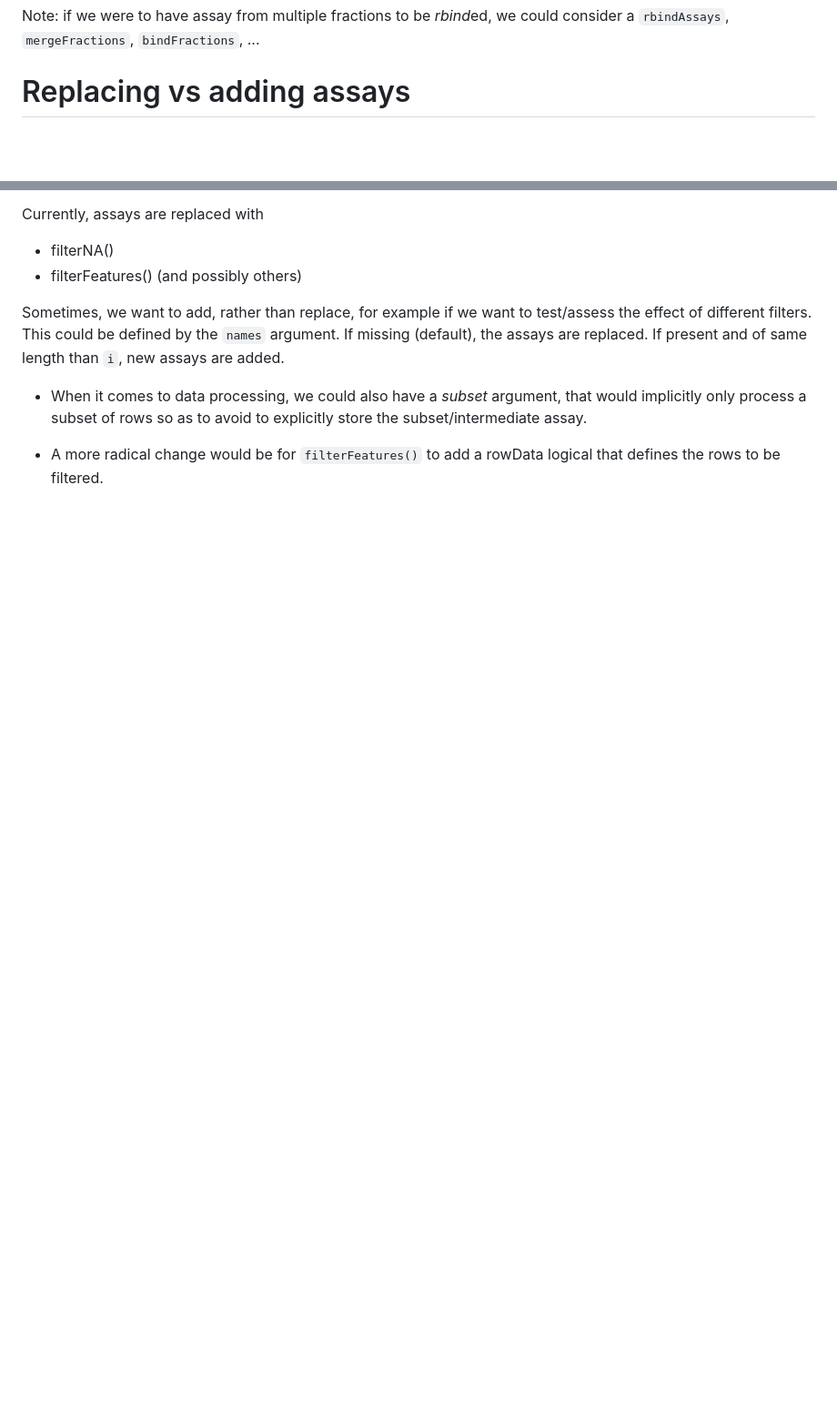
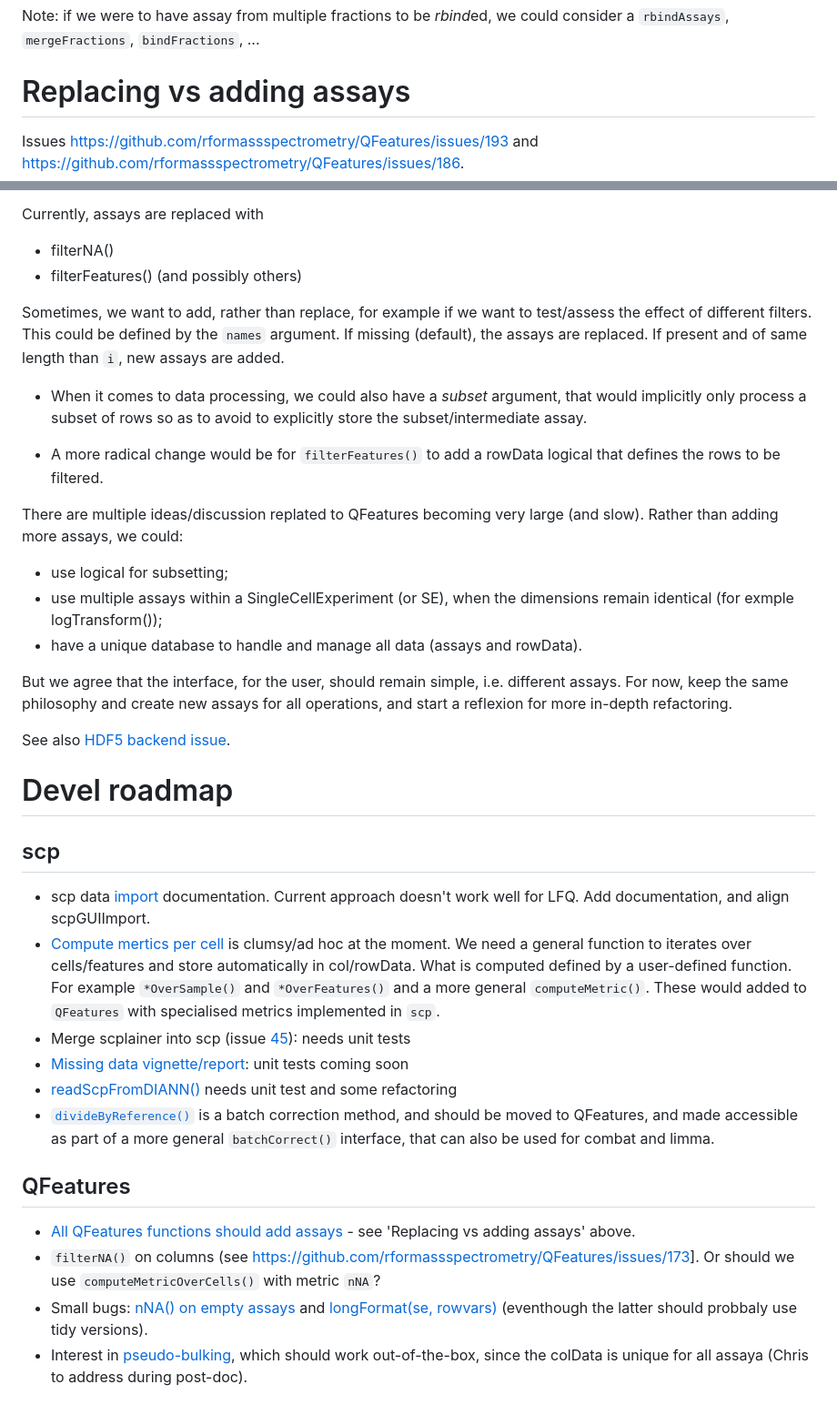
Before and after one commit to rformassspectrometry/QFeatures, a Markdown page: NOTES.md, 2 parts joined by grey strips. Shown at 91% size. Drawn GitHub-style; blank space fills up the shorter version.

Commit message:
dev road map

```diff
--- a/NOTES.md
+++ b/NOTES.md
@@ -233,6 +233,11 @@ Note: if we were to have assay from multiple fractions to be
 
 # Replacing vs adding assays
 
+Issues
+[https://github.com/rformassspectrometry/QFeatures/issues/193](193)
+and
+[https://github.com/rformassspectrometry/QFeatures/issues/186](186).
+
 Currently, assays are replaced with
 - filterNA()
 - filterFeatures()
@@ -250,3 +255,65 @@ added.
 
 - A more radical change would be for `filterFeatures()` to add a
   rowData logical that defines the rows to be filtered.
+
+There are multiple ideas/discussion replated to QFeatures becoming
+very large (and slow). Rather than adding more assays, we could:
+- use logical for subsetting;
+- use multiple assays within a SingleCellExperiment (or SE), when the
+  dimensions remain identical (for exmple logTransform());
+- have a unique database to handle and manage all data (assays and
+  rowData).
+
+But we agree that the interface, for the user, should remain simple,
+i.e. different assays. For now, keep the same philosophy and create
+new assays for all operations, and start a reflexion for more in-depth
+refactoring.
+
+See also [HDF5 backend
+issue](https://github.com/rformassspectrometry/QFeatures/issues/171).
+
+# Devel roadmap
+
+## scp
+
+- scp data [import](https://github.com/UCLouvain-CBIO/scp/issues/48)
+  documentation. Current approach doesn't work well for LFQ. Add
+  documentation, and align scpGUIImport.
+- [Compute mertics per
+  cell](https://github.com/UCLouvain-CBIO/scp/issues/44) is clumsy/ad
+  hoc at the moment. We need a general function to iterates over
+  cells/features and store automatically in col/rowData. What is
+  computed defined by a user-defined function. For example
+  `*OverSample()` and `*OverFeatures()` and a more general
+  `computeMetric()`. These would added to `QFeatures` with specialised
+  metrics implemented in `scp`.
+- Merge scplainer into scp (issue
+  [45](https://github.com/UCLouvain-CBIO/scp/pull/45)): needs unit
+  tests
+- [Missing data
+  vignette/report](https://github.com/UCLouvain-CBIO/scp/issues/40):
+  unit tests coming soon
+- [readScpFromDIANN()](https://github.com/UCLouvain-CBIO/scp/issues/42)
+  needs unit test and some refactoring
+- [`divideByReference()`](https://github.com/UCLouvain-CBIO/scp/issues/34)
+  is a batch correction method, and should be moved to QFeatures, and
+  made accessible as part of a more general `batchCorrect()`
+  interface, that can also be used for combat and limma.
+
+## QFeatures
+
+- [All QFeatures functions should add
+  assays](https://github.com/rformassspectrometry/QFeatures/issues/193) -
+  see 'Replacing vs adding assays' above.
+- `filterNA()` on columns (see
+  [https://github.com/rformassspectrometry/QFeatures/issues/173](173)]. Or
+  should we use `computeMetricOverCells()` with metric `nNA`?
+- Small bugs: [nNA() on empty
+  assays](https://github.com/rformassspectrometry/QFeatures/issues/174)
+  and [longFormat(se,
+  rowvars)](https://github.com/rformassspectrometry/QFeatures/issues/196)
+  (eventhough the latter should probbaly use tidy versions).
+- Interest in
+  [pseudo-bulking](https://github.com/rformassspectrometry/QFeatures/issues/188),
+  which should work out-of-the-box, since the colData is unique for
+  all assaya (Chris to address during post-doc).
```
